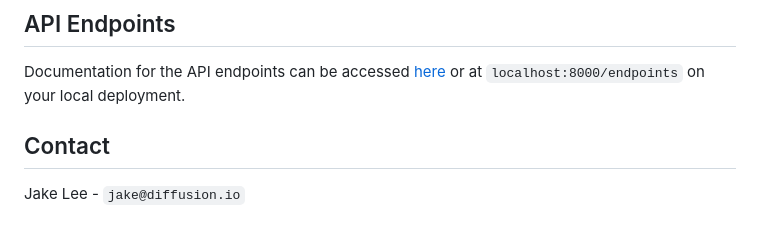
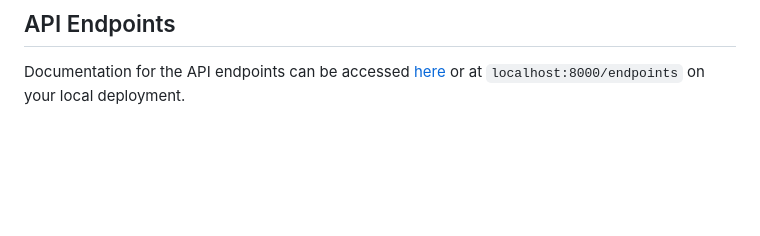
Before and after one commit to epitt92/rug-api, a Markdown page: README.md, the part around the change. GitHub-like rendering; blank space fills up the shorter version.

```diff
--- a/README.md
+++ b/README.md
@@ -174,7 +174,3 @@ Once a pull request is approved and merged to the `main` branch, a GitHub Action
 ## API Endpoints
 
 Documentation for the API endpoints can be accessed [here](API.md) or at `localhost:8000/endpoints` on your local deployment.
-
-## Contact
-
-Jake Lee - `jake@diffusion.io`
```
